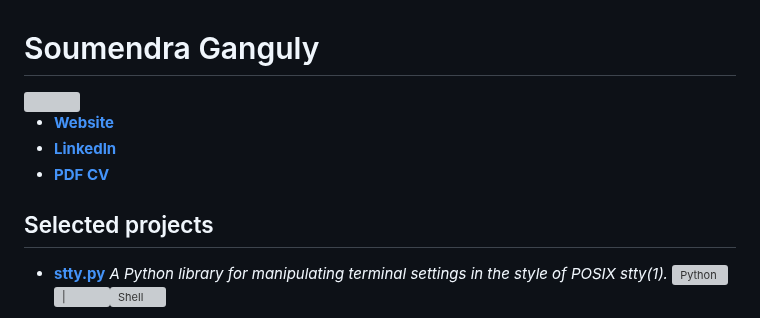
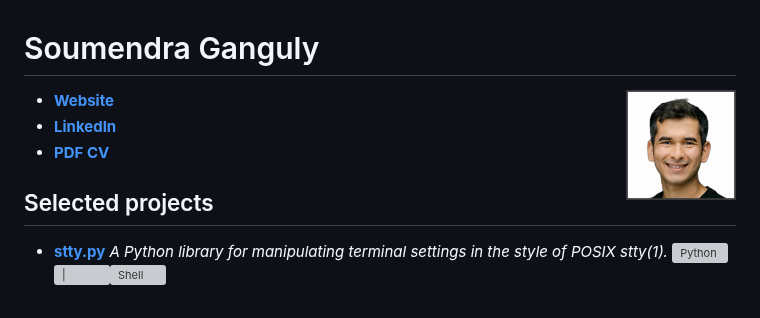
Before and after one commit to 8vasu/8vasu, a Markdown page: README.md, the part around the change. Rendered like a GitHub page; pictures changed too: avatar.jpg (added); grey boxes are pictures that could not be loaded.

Commit message:
Switch to JPEG.
Signed-off-by: Soumendra Ganguly <soumendraganguly@gmail.com>

```diff
--- a/README.md
+++ b/README.md
@@ -1,6 +1,6 @@
 # Soumendra Ganguly
 
-<img src="avatar.png" height="110" align="right"/>
+<img src="avatar.jpg" height="110" align="right"/>
 
 - [**Website**](https://soumendraganguly.com)
 - [**LinkedIn**](https://www.linkedin.com/in/soumendraganguly)
```
